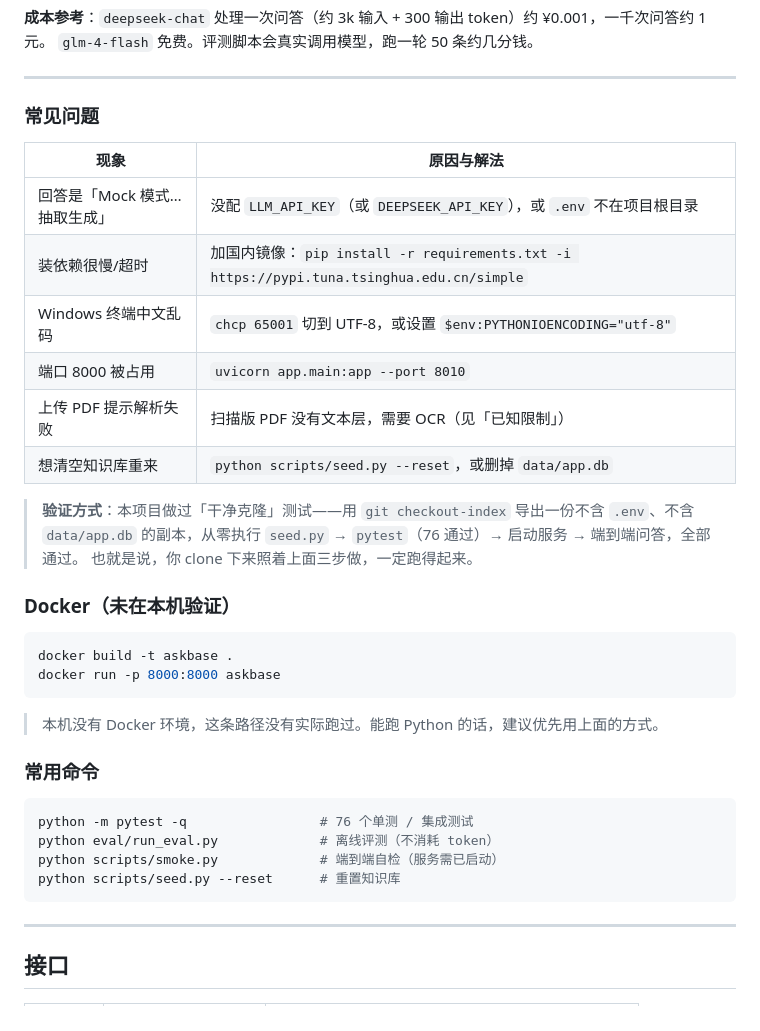
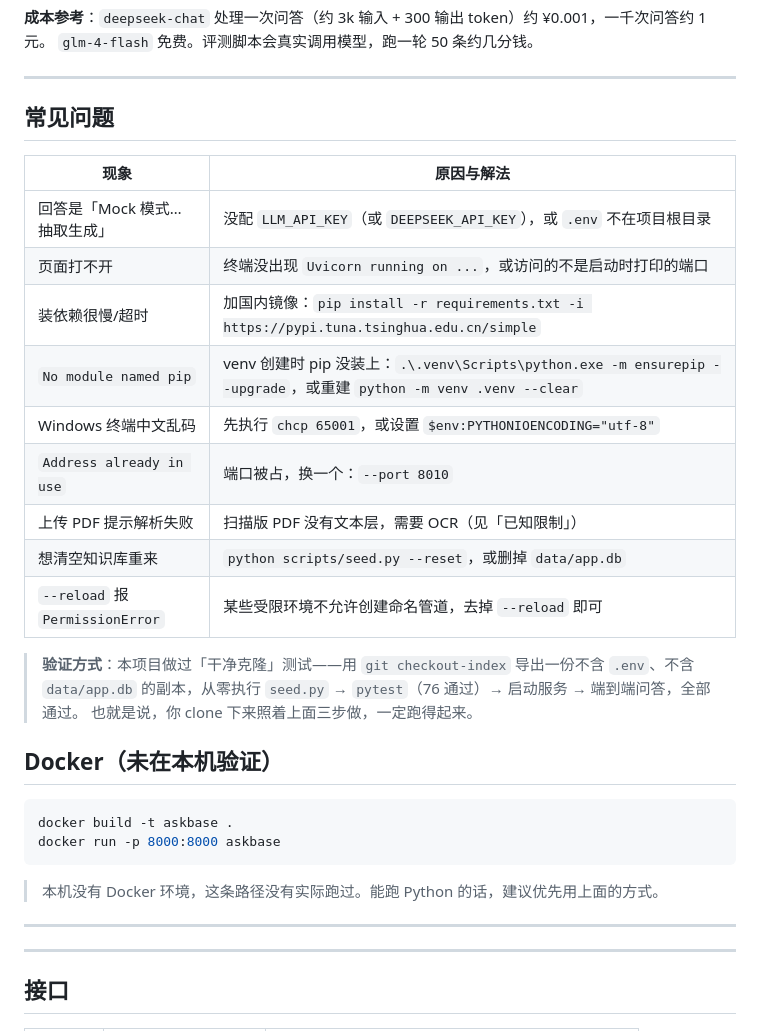
Before and after one commit to kuo54275-boop/askbase, a Markdown page: README.md, the part around one of its changes. Rendered like a GitHub page.

````diff
--- a/README.md
+++ b/README.md
@@ -154,22 +209,25 @@ LLM_MODEL=deepseek-chat
 
 ---
 
-### 常见问题
+## 常见问题
 
 | 现象 | 原因与解法 |
 |---|---|
 | 回答是「Mock 模式…抽取生成」 | 没配 `LLM_API_KEY`（或 `DEEPSEEK_API_KEY`），或 `.env` 不在项目根目录 |
+| 页面打不开 | 终端没出现 `Uvicorn running on ...`，或访问的不是启动时打印的端口 |
 | 装依赖很慢/超时 | 加国内镜像：`pip install -r requirements.txt -i https://pypi.tuna.tsinghua.edu.cn/simple` |
-| Windows 终端中文乱码 | `chcp 65001` 切到 UTF-8，或设置 `$env:PYTHONIOENCODING="utf-8"` |
-| 端口 8000 被占用 | `uvicorn app.main:app --port 8010` |
+| `No module named pip` | venv 创建时 pip 没装上：`.\.venv\Scripts\python.exe -m ensurepip --upgrade`，或重建 `python -m venv .venv --clear` |
+| Windows 终端中文乱码 | 先执行 `chcp 65001`，或设置 `$env:PYTHONIOENCODING="utf-8"` |
+| `Address already in use` | 端口被占，换一个：`--port 8010` |
 | 上传 PDF 提示解析失败 | 扫描版 PDF 没有文本层，需要 OCR（见「已知限制」） |
 | 想清空知识库重来 | `python scripts/seed.py --reset`，或删掉 `data/app.db` |
+| `--reload` 报 `PermissionError` | 某些受限环境不允许创建命名管道，去掉 `--reload` 即可 |
 
 > **验证方式**：本项目做过「干净克隆」测试——用 `git checkout-index` 导出一份不含 `.env`、不含 `data/app.db`
 > 的副本，从零执行 `seed.py` → `pytest`（76 通过）→ 启动服务 → 端到端问答，全部通过。
 > 也就是说，你 clone 下来照着上面三步做，一定跑得起来。
 
-### Docker（未在本机验证）
+## Docker（未在本机验证）
 
 ```bash
 docker build -t askbase .
@@ -178,14 +236,7 @@ docker run -p 8000:8000 askbase
 
 > 本机没有 Docker 环境，这条路径没有实际跑过。能跑 Python 的话，建议优先用上面的方式。
 
-### 常用命令
-
-```bash
-python -m pytest -q                 # 76 个单测 / 集成测试
-python eval/run_eval.py             # 离线评测（不消耗 token）
-python scripts/smoke.py             # 端到端自检（服务需已启动）
-python scripts/seed.py --reset      # 重置知识库
-```
+---
 
 ---
 
````
Also changed, not shown: other parts of README.md (+64 -9 lines).
